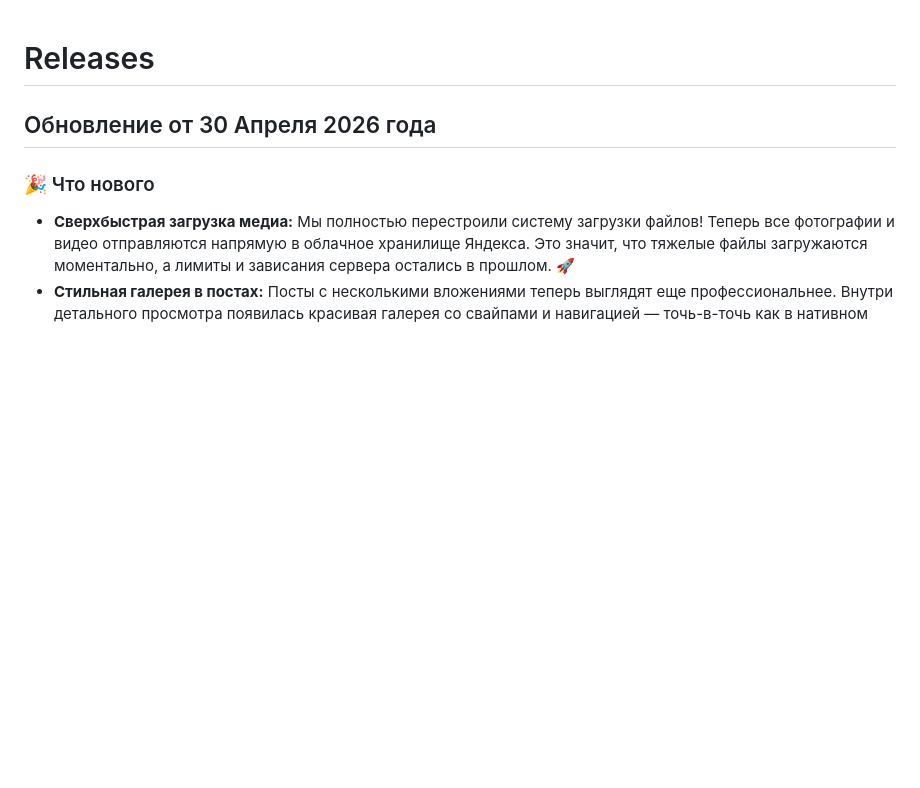
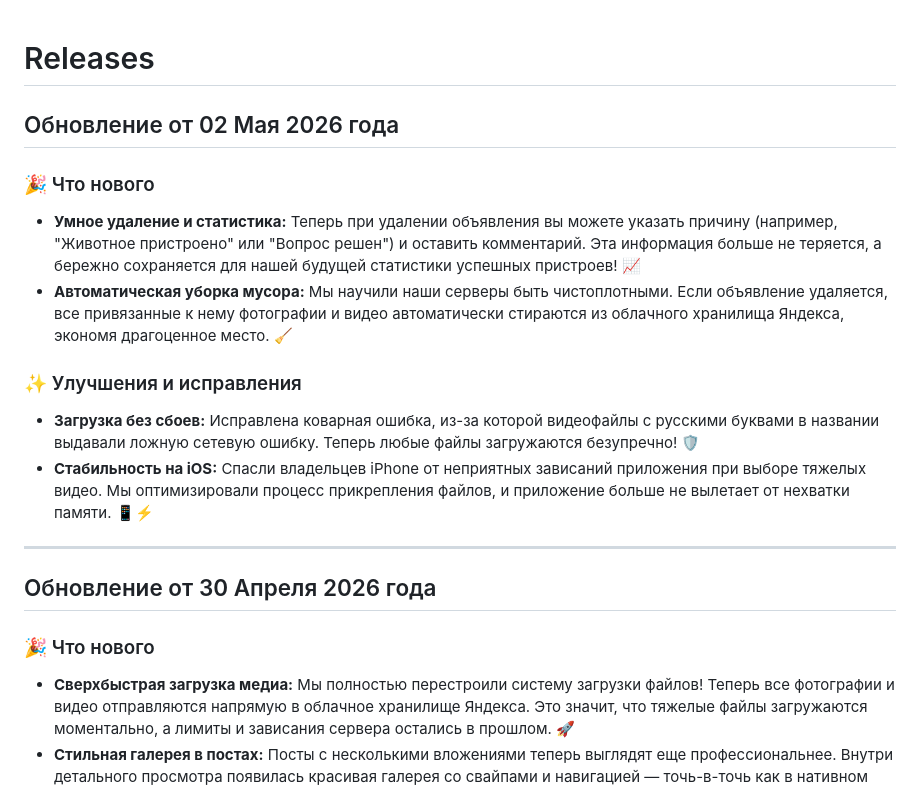
Before and after one commit to antondvinyaninov/vk_zooplaform_post, a Markdown page: RELEASES.md, the part around the change. Rendered like a GitHub page; blank space fills up the shorter version.

Commit message:
docs: update changelog and releases for post soft-delete and S3 media fixes

```diff
--- a/RELEASES.md
+++ b/RELEASES.md
@@ -1,4 +1,16 @@
 # Releases
+
+## Обновление от 02 Мая 2026 года
+
+### 🎉 Что нового
+* **Умное удаление и статистика:** Теперь при удалении объявления вы можете указать причину (например, "Животное пристроено" или "Вопрос решен") и оставить комментарий. Эта информация больше не теряется, а бережно сохраняется для нашей будущей статистики успешных пристроев! 📈
+* **Автоматическая уборка мусора:** Мы научили наши серверы быть чистоплотными. Если объявление удаляется, все привязанные к нему фотографии и видео автоматически стираются из облачного хранилища Яндекса, экономя драгоценное место. 🧹
+
+### ✨ Улучшения и исправления
+* **Загрузка без сбоев:** Исправлена коварная ошибка, из-за которой видеофайлы с русскими буквами в названии выдавали ложную сетевую ошибку. Теперь любые файлы загружаются безупречно! 🛡️
+* **Стабильность на iOS:** Спасли владельцев iPhone от неприятных зависаний приложения при выборе тяжелых видео. Мы оптимизировали процесс прикрепления файлов, и приложение больше не вылетает от нехватки памяти. 📱⚡️
+
+---
 
 ## Обновление от 30 Апреля 2026 года
 
```
Also changed, not shown: CHANGELOG.md (+6 -0 lines).
